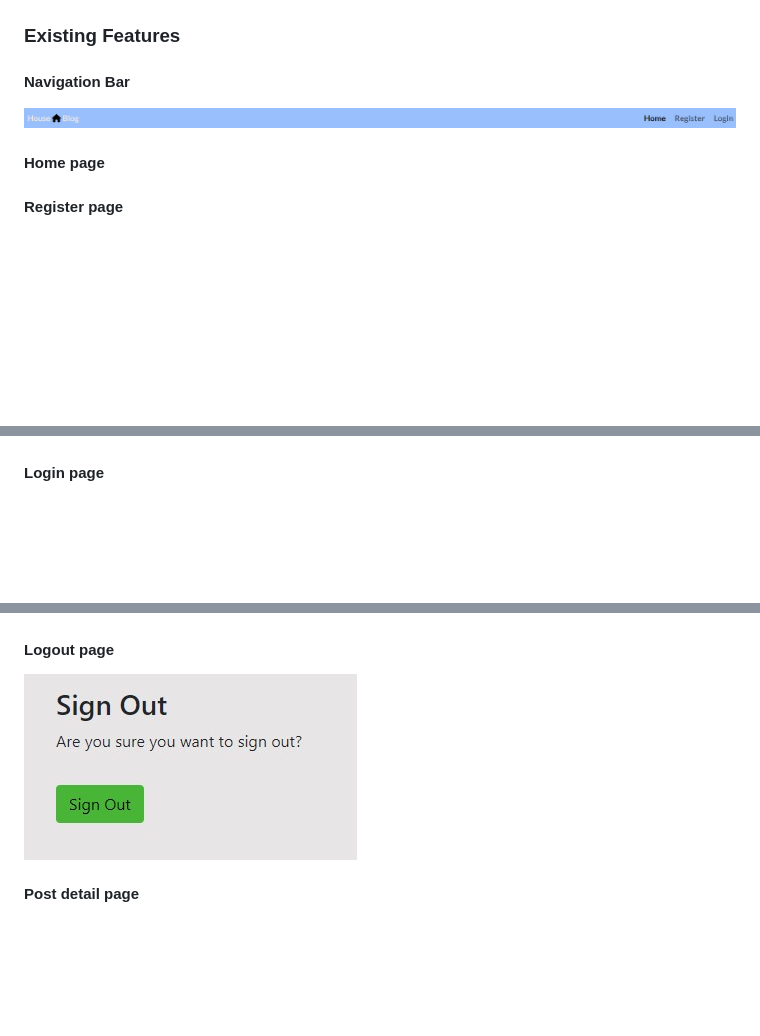
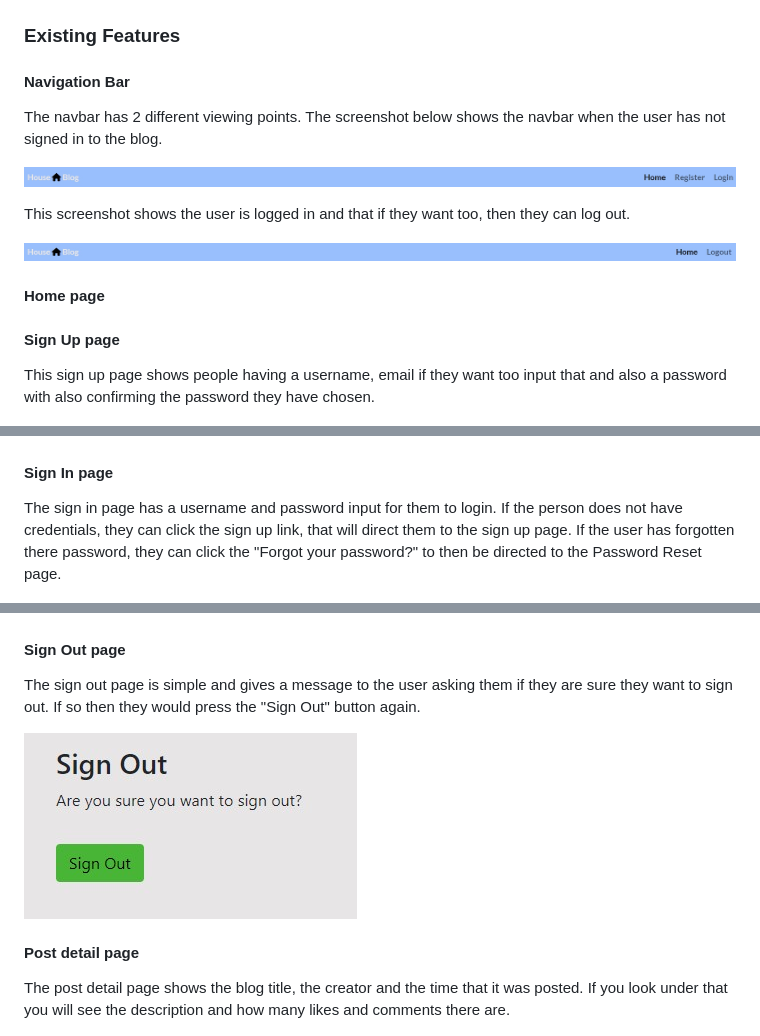
Before and after one commit to GeorgePh0/House-Blog, a Markdown page: README.md, 3 parts joined by grey strips. GitHub-like rendering; pictures changed too: media/documentation/nav-bar-logged-in.jpg (added); blank space fills up the shorter version.

Commit message:
Add comments to the existing features in the README file

```diff
--- a/README.md
+++ b/README.md
@@ -74,24 +74,38 @@ The purpose of this site is to allow users to share their home ideas online to o
 
 #### Navigation Bar
 
+The navbar has 2 different viewing points. The screenshot below shows the navbar when the user has not signed in to the blog.
+
 ![navbar-logged-out](media/documentation/nav-bar-logged-out.jpg)
+
+This screenshot shows the user is logged in and that if they want too, then they can log out.
+
+![navbar-logged-in](media/documentation/nav-bar-logged-in.jpg)
 
 #### Home page
 
-#### Register page
+#### Sign Up page
+
+This sign up page shows people having a username, email if they want too input that and also a password with also confirming the password they have chosen.
 
 ![register](media/documentation/signup-page.jpg)
 
-#### Login page
+#### Sign In page
+
+The sign in page has a username and password input for them to login. If the person does not have credentials, they can click the sign up link, that will direct them to the sign up page. If the user has forgotten there password, they can click the "Forgot your password?" to then be directed to the Password Reset page.
 
 ![login](media/documentation/signin-page.jpg)
 
-#### Logout page
+#### Sign Out page
+
+The sign out page is simple and gives a message to the user asking them if they are sure they want to sign out. If so then they would press the "Sign Out" button again.
 
 ![logout](media/documentation/signout-page.jpg)
 
 #### Post detail page
 
+The post detail page shows the blog title, the creator and the time that it was posted. If you look under that you will see the description and how many likes and comments there are.
+
 ![post-detail](media/documentation/post-detail-page.jpg)
 
 #### Django Admin page
```
Also changed, not shown: other parts of README.md (+4 -0 lines).
